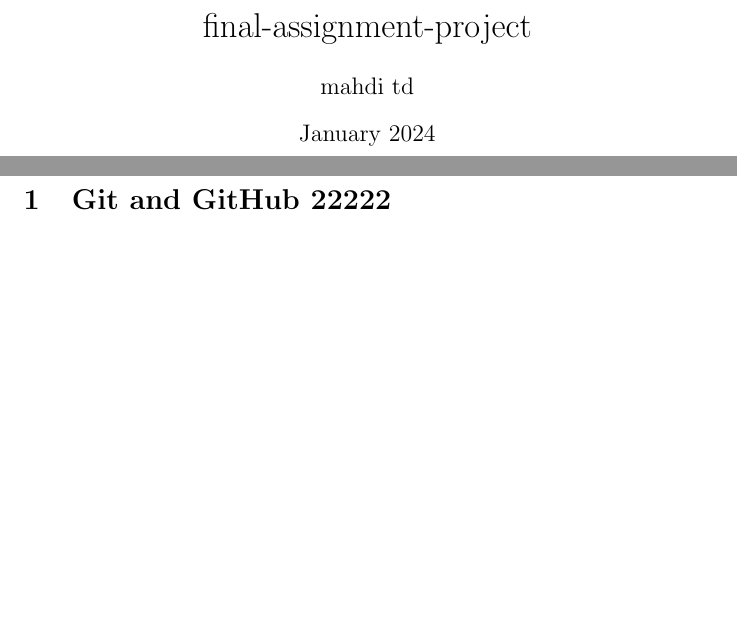
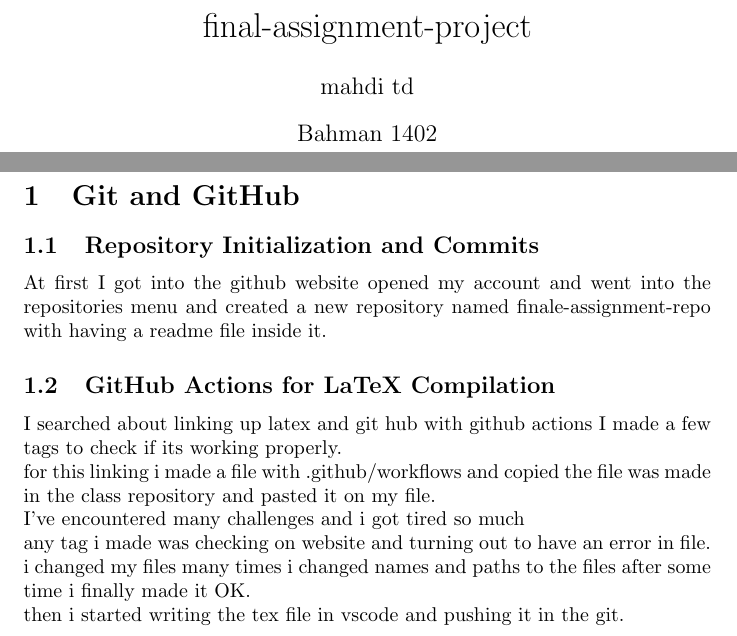
Before and after one commit to mahditd/final-assignment-repo, a LaTeX problem sheet (final-assignment.tex): two parts of pages 1 and 2 of 2, joined at a grey line, cut so that both start at the same text, the shorter picture padded with empty space. Compiled offline with pdfLaTeX.

Commit message:
the first section added

```diff
--- a/final-assignment.tex
+++ b/final-assignment.tex
@@ -3,13 +3,25 @@
 
 \title{final-assignment-project}
 \author{mahdi td}
-\date{January 2024}
+\date{Bahman 1402}
 
 \begin{document}
 
 \maketitle
 \newpage
-\section{Git and GitHub 22222}
+\section{Git and GitHub}
+\subsection{Repository Initialization and Commits}
+At first I got into the github website opened my account and went into the repositories menu and created a new repository named finale-assignment-repo with having a readme file inside it.
+\subsection{GitHub Actions for LaTeX Compilation}
+I searched about linking up latex and git hub with github actions I made a few tags to check if its working properly.\\
+for this linking i made a file with .github/workflows and copied the file was made in the class repository and pasted it on my file.\\
+I've encountered many challenges and i got tired so much\\
+any tag i made was checking on website and turning out to have an error in file.\\
+i changed my files many times i changed names and paths to the files after some time i finally made it OK.\\
+then i started writing the tex file in vscode and pushing it in the git.
+
+
+
 
 
 \end{document}
```
Also changed, not shown: main.pdf.
